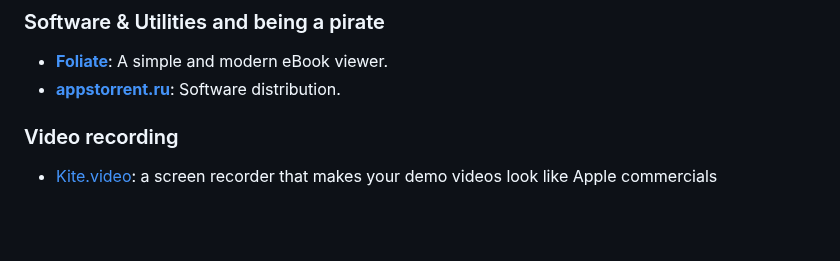
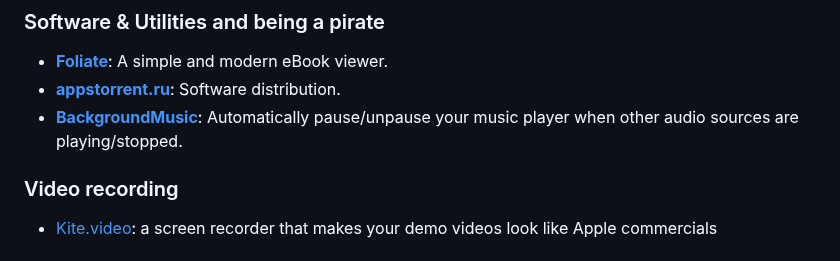
Before and after one commit to roblanc/robertus.xyz, a Markdown page: content/Tools.md, the part around the change. Rendered like a GitHub page; blank space fills up the shorter version.

```diff
--- a/content/Tools.md
+++ b/content/Tools.md
@@ -132,5 +132,7 @@ tags:
 ### Software & Utilities and being a pirate
 *   **[Foliate](https://johnfactotum.github.io/foliate/)**: A simple and modern eBook viewer.
 *   **[appstorrent.ru](https://appstorrent.ru)**: Software distribution.
+*   **[BackgroundMusic](https://github.com/kyleneideck/BackgroundMusic)**: Automatically pause/unpause your music player when other audio sources are playing/stopped.
+
 ### Video recording
 - [Kite.video](https://kite.video/): a screen recorder that makes your demo videos look like Apple commercials
```
